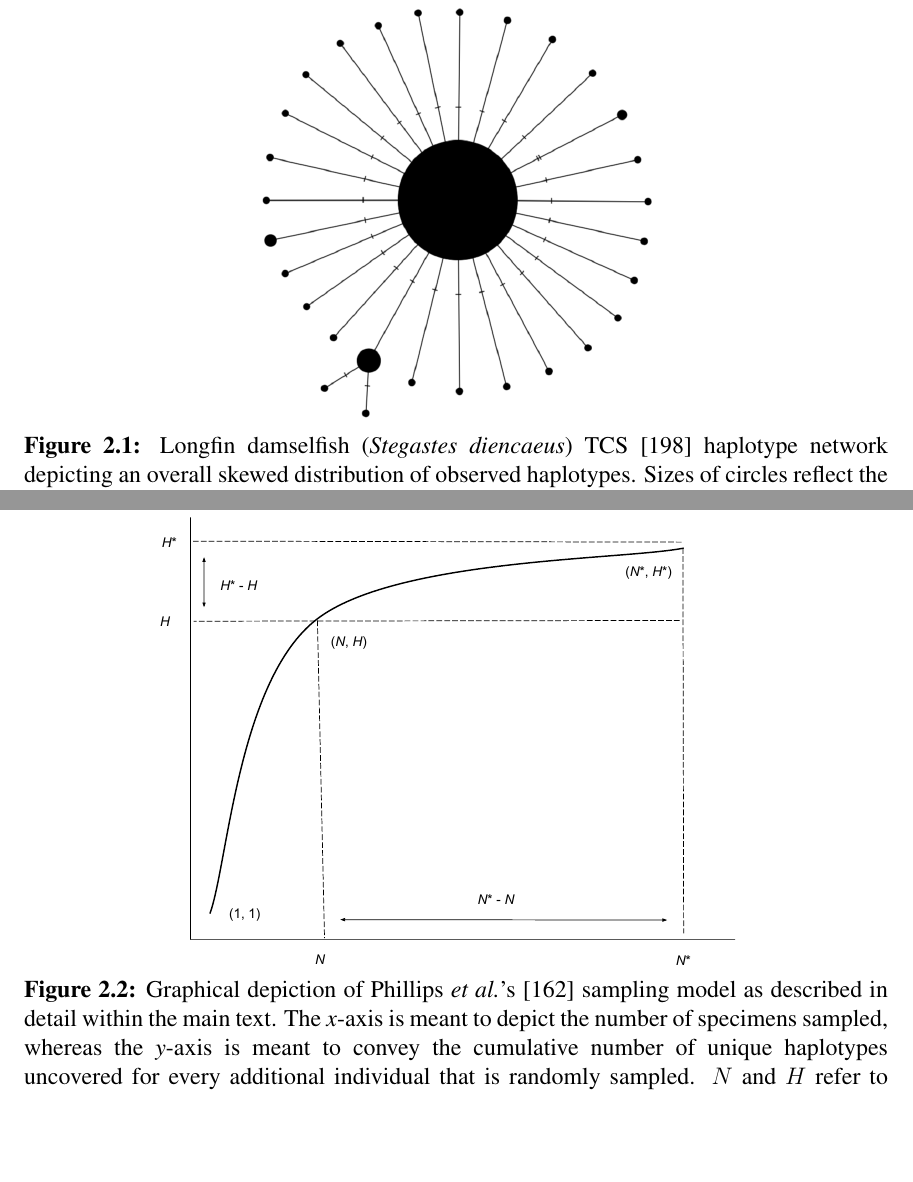
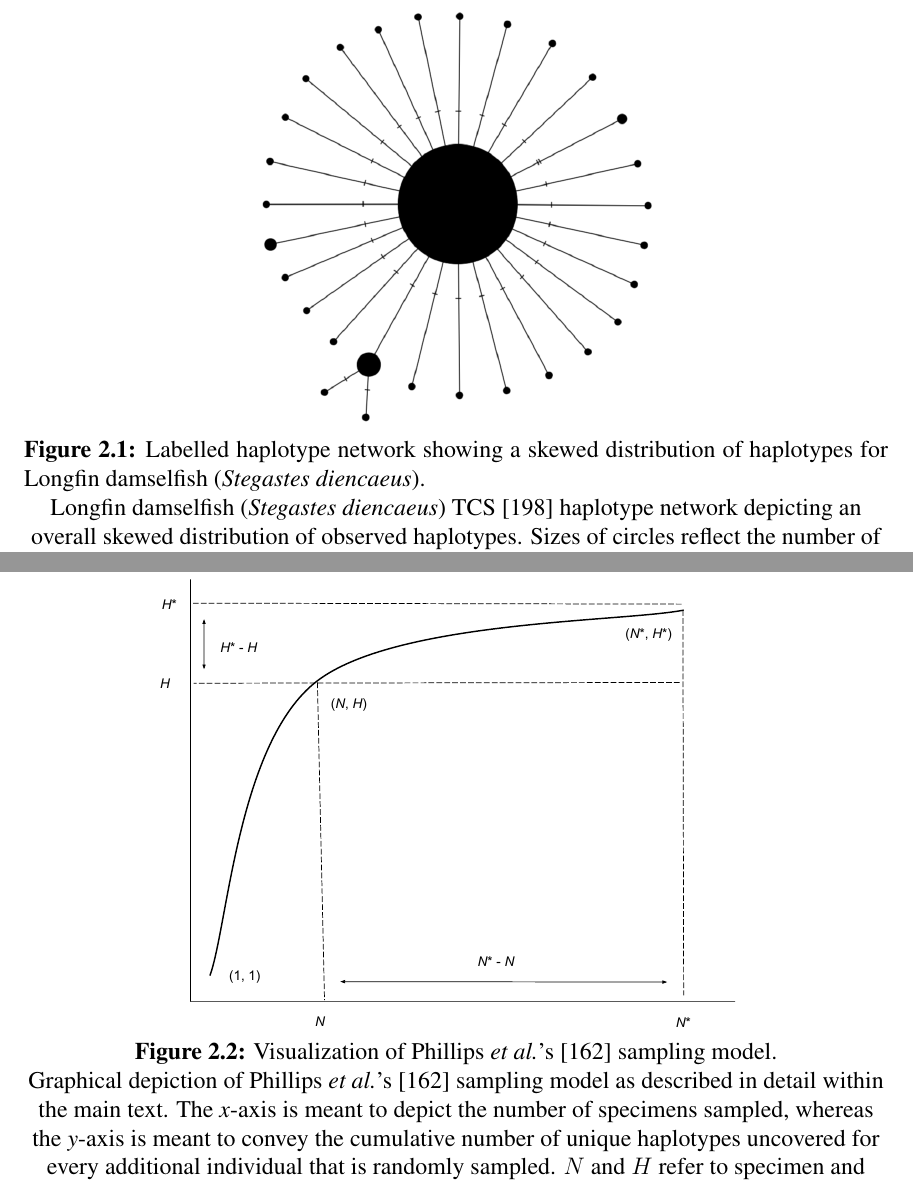
Before and after one commit to jphill01/PhD.-Thesis, a LaTeX thesis (PhD_00_Thesis.tex, which reads PhD_Chapter2.tex): two parts of pages 35 and 58 of 210, joined at a grey line, cut at the place of the change, the shorter picture padded with empty space. Compiled offline with pdfLaTeX; a LaTeX package or settings file that is missing is left out.

Commit message:
Add files via upload

```diff
--- a/PhD_Chapter2.tex
+++ b/PhD_Chapter2.tex
@@ -105,7 +105,7 @@ Haplotype networks are appealing because they can be used to infer potential cry
 
 \includegraphics[width=0.5\textwidth]{"Network".png}
 
-\caption{Longfin damselfish (\textit{Stegastes diencaeus}) TCS \cite{templeton1992cladistic} haplotype network depicting an overall skewed distribution of observed haplotypes. Sizes of circles reflect the number of DNA sequences contained within each vertex. Tick marks indicate the number of mutational differences separating sampled haplotypes. DNA barcode sequence data used in the generation of the network were taken from supplemental material accompanying Phillips \textit{et al.} \cite{phillips2015exploration}. The software PopArt \cite{leigh2015popart} was used to create the haplotype network.}
+\caption{Labelled haplotype network showing a skewed distribution of haplotypes for Longfin damselfish (\textit{Stegastes diencaeus}).}{Longfin damselfish (\textit{Stegastes diencaeus}) TCS \cite{templeton1992cladistic} haplotype network depicting an overall skewed distribution of observed haplotypes. Sizes of circles reflect the number of DNA sequences contained within each vertex. Tick marks indicate the number of mutational differences separating sampled haplotypes. DNA barcode sequence data used in the generation of the network were taken from supplemental material accompanying Phillips \textit{et al.} \cite{phillips2015exploration}. The software PopArt \cite{leigh2015popart} was used to create the haplotype network.}
 
 \end{figure}
 
@@ -310,7 +310,7 @@ Phillips \textit{et al.} \cite{phillips2015exploration} also proposed both absol
 \begin{figure}[H]
 \centering
 \includegraphics[width=0.8\textwidth]{Graph}
-\caption{Graphical depiction of Phillips \textit{et al.}'s \cite{phillips2015exploration} sampling model as described in detail within the main text. The \textit{x}-axis is meant to depict the number of specimens sampled, whereas the \textit{y}-axis is meant to convey the cumulative number of unique haplotypes uncovered for every additional individual that is randomly sampled. $N$ and $H$ refer to specimen and haplotype numbers that are observed for a given species. \textit{N}* is the total sample size that is needed to capture all \textit{H}* haplotypes that exist for a species.}
+\caption{Visualization of Phillips \textit{et al.}'s \cite{phillips2015exploration} sampling model.}{Graphical depiction of Phillips \textit{et al.}'s \cite{phillips2015exploration} sampling model as described in detail within the main text. The \textit{x}-axis is meant to depict the number of specimens sampled, whereas the \textit{y}-axis is meant to convey the cumulative number of unique haplotypes uncovered for every additional individual that is randomly sampled. $N$ and $H$ refer to specimen and haplotype numbers that are observed for a given species. \textit{N}* is the total sample size that is needed to capture all \textit{H}* haplotypes that exist for a species.}
 \end{figure}
 
 
```
Also changed, not shown: 11 other files.
